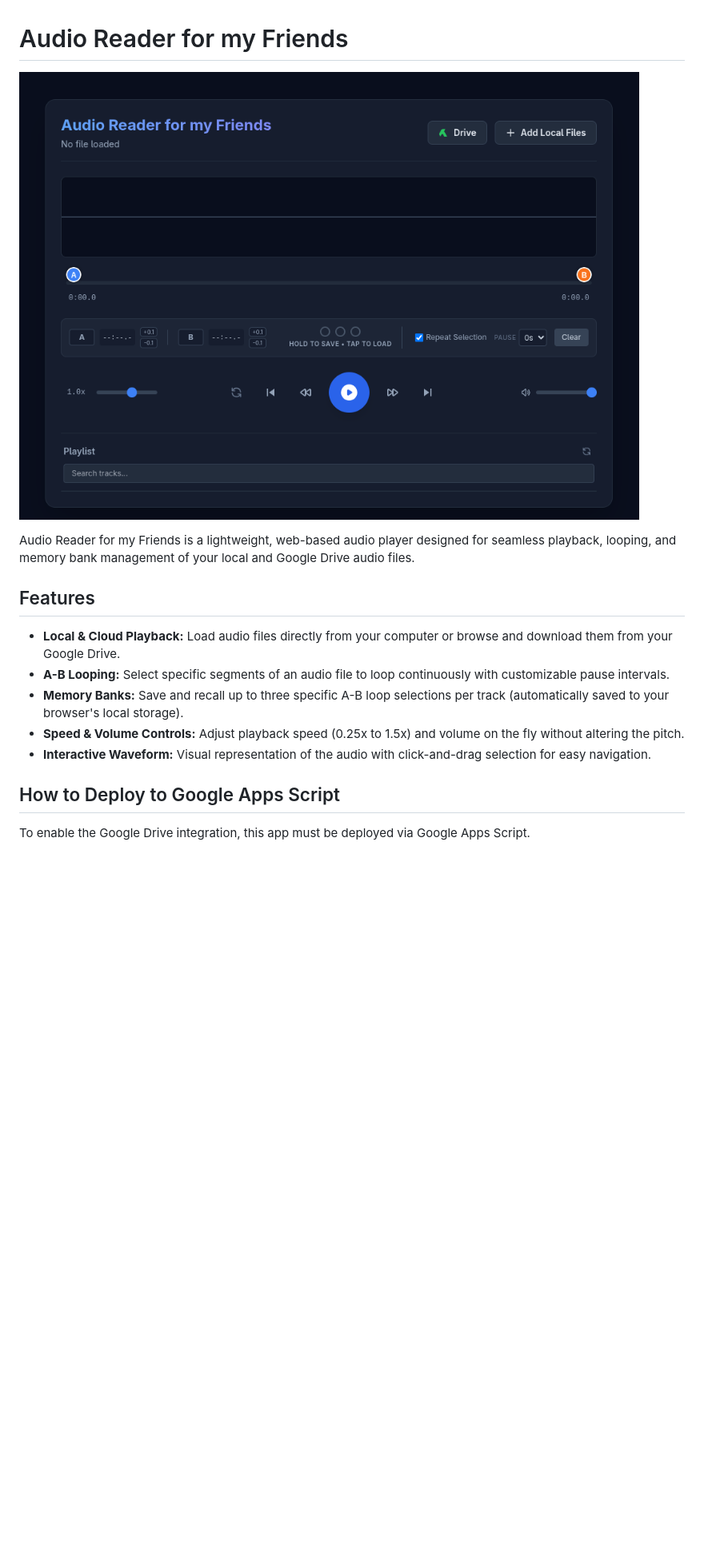
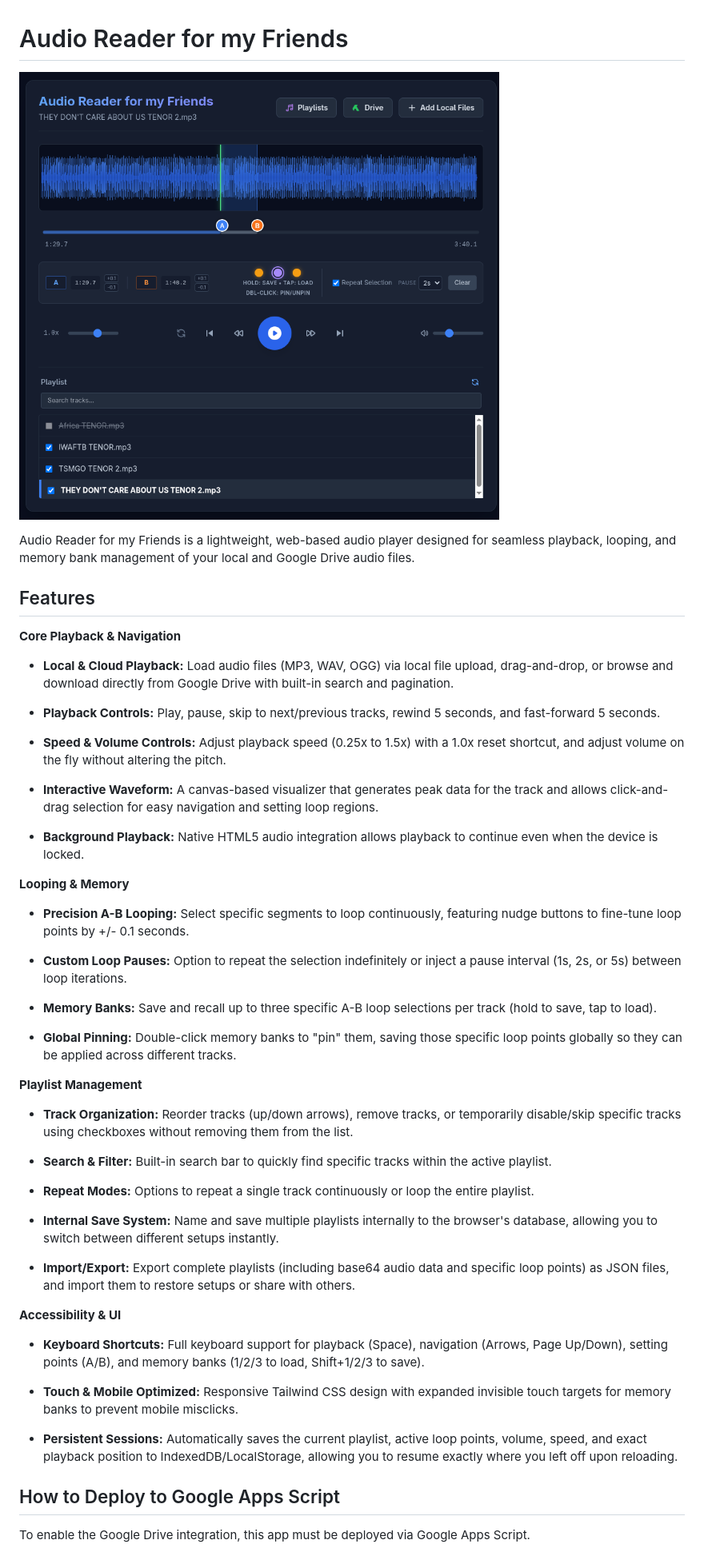
Before and after one commit to tmartin-git/Audio-Reader-for-my-Friends, a Markdown page: README.md, the part around one of its changes. Shown at 80% size. Rendered like a GitHub page; pictures changed too: image.png (added), image_2778c0.png (deleted); blank space fills up the shorter version.

Commit message:
README.md: Updated doc

```diff
--- a/README.md
+++ b/README.md
@@ -1,15 +1,71 @@
 # Audio Reader for my Friends
 
-![Screenshot of the Audio Reader app interface](image_2778c0.png)
+![Screenshot of the Audio Reader app interface](image.png)
 
 Audio Reader for my Friends is a lightweight, web-based audio player designed for seamless playback, looping, and memory bank management of your local and Google Drive audio files.
 
 ## Features
-- **Local & Cloud Playback:** Load audio files directly from your computer or browse and download them from your Google Drive.
-- **A-B Looping:** Select specific segments of an audio file to loop continuously with customizable pause intervals.
-- **Memory Banks:** Save and recall up to three specific A-B loop selections per track (automatically saved to your browser's local storage).
-- **Speed & Volume Controls:** Adjust playback speed (0.25x to 1.5x) and volume on the fly without altering the pitch.
-- **Interactive Waveform:** Visual representation of the audio with click-and-drag selection for easy navigation.
+
+**Core Playback & Navigation**
+
+* **Local & Cloud Playback:** Load audio files (MP3, WAV, OGG) via local file upload, drag-and-drop, or browse and download directly from Google Drive with built-in search and pagination.
+
+
+* **Playback Controls:** Play, pause, skip to next/previous tracks, rewind 5 seconds, and fast-forward 5 seconds.
+
+
+* **Speed & Volume Controls:** Adjust playback speed (0.25x to 1.5x) with a 1.0x reset shortcut, and adjust volume on the fly without altering the pitch.
+
+
+* **Interactive Waveform:** A canvas-based visualizer that generates peak data for the track and allows click-and-drag selection for easy navigation and setting loop regions.
+
+
+* **Background Playback:** Native HTML5 audio integration allows playback to continue even when the device is locked.
+
+
+
+**Looping & Memory**
+
+* **Precision A-B Looping:** Select specific segments to loop continuously, featuring nudge buttons to fine-tune loop points by +/- 0.1 seconds.
+
+
+* **Custom Loop Pauses:** Option to repeat the selection indefinitely or inject a pause interval (1s, 2s, or 5s) between loop iterations.
+
+
+* **Memory Banks:** Save and recall up to three specific A-B loop selections per track (hold to save, tap to load).
+
+
+* **Global Pinning:** Double-click memory banks to "pin" them, saving those specific loop points globally so they can be applied across different tracks.
+
+
+
+**Playlist Management**
+
+* **Track Organization:** Reorder tracks (up/down arrows), remove tracks, or temporarily disable/skip specific tracks using checkboxes without removing them from the list.
+
+
+* **Search & Filter:** Built-in search bar to quickly find specific tracks within the active playlist.
+
+
+* **Repeat Modes:** Options to repeat a single track continuously or loop the entire playlist.
+
+
+* **Internal Save System:** Name and save multiple playlists internally to the browser's database, allowing you to switch between different setups instantly.
+
+
+* **Import/Export:** Export complete playlists (including base64 audio data and specific loop points) as JSON files, and import them to restore setups or share with others.
+
+
+
+**Accessibility & UI**
+
+* **Keyboard Shortcuts:** Full keyboard support for playback (Space), navigation (Arrows, Page Up/Down), setting points (A/B), and memory banks (1/2/3 to load, Shift+1/2/3 to save).
+
+
+* **Touch & Mobile Optimized:** Responsive Tailwind CSS design with expanded invisible touch targets for memory banks to prevent mobile misclicks.
+
+
+* **Persistent Sessions:** Automatically saves the current playlist, active loop points, volume, speed, and exact playback position to IndexedDB/LocalStorage, allowing you to resume exactly where you left off upon reloading.
 
 ## How to Deploy to Google Apps Script
 
```
Also changed, not shown: other parts of README.md (+9 -9 lines).
